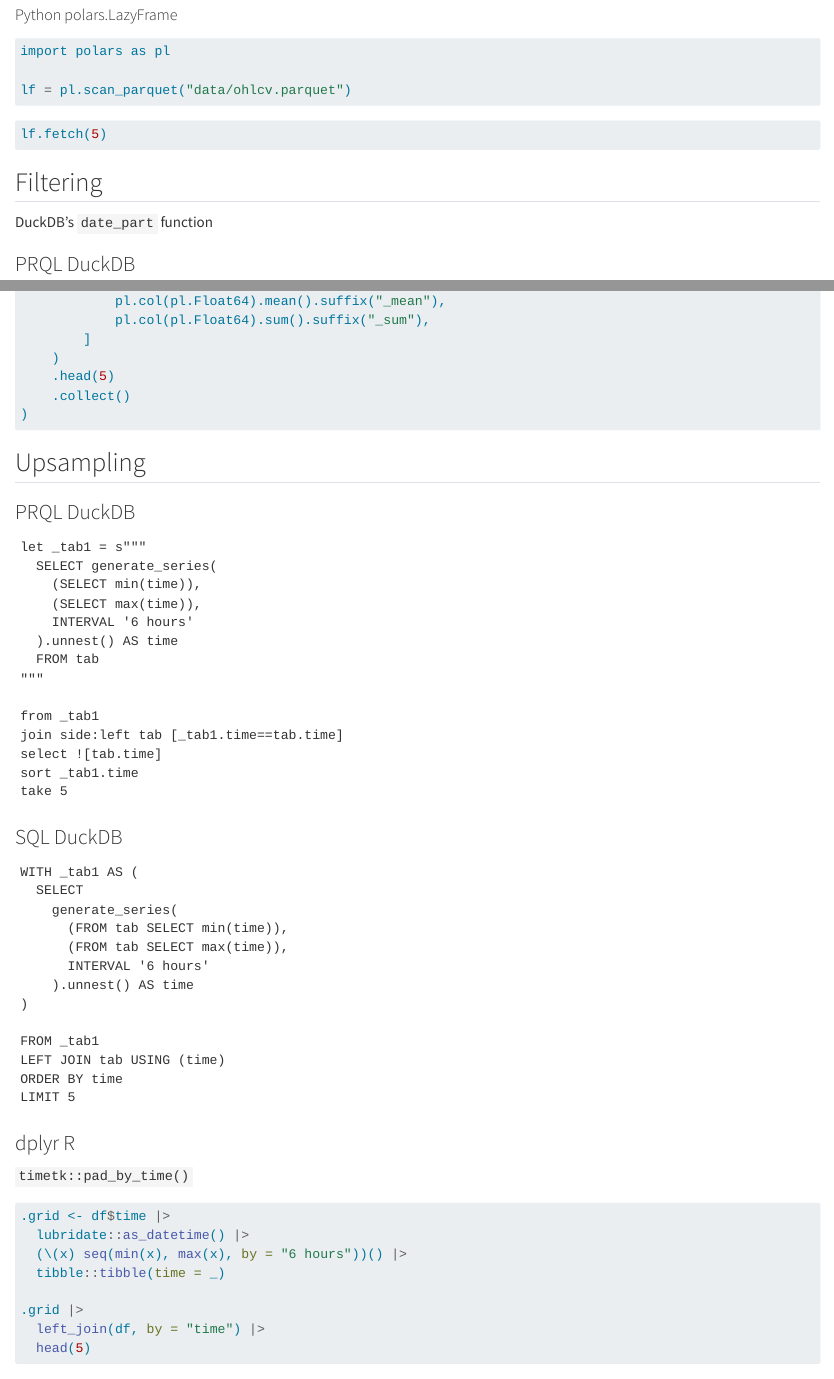
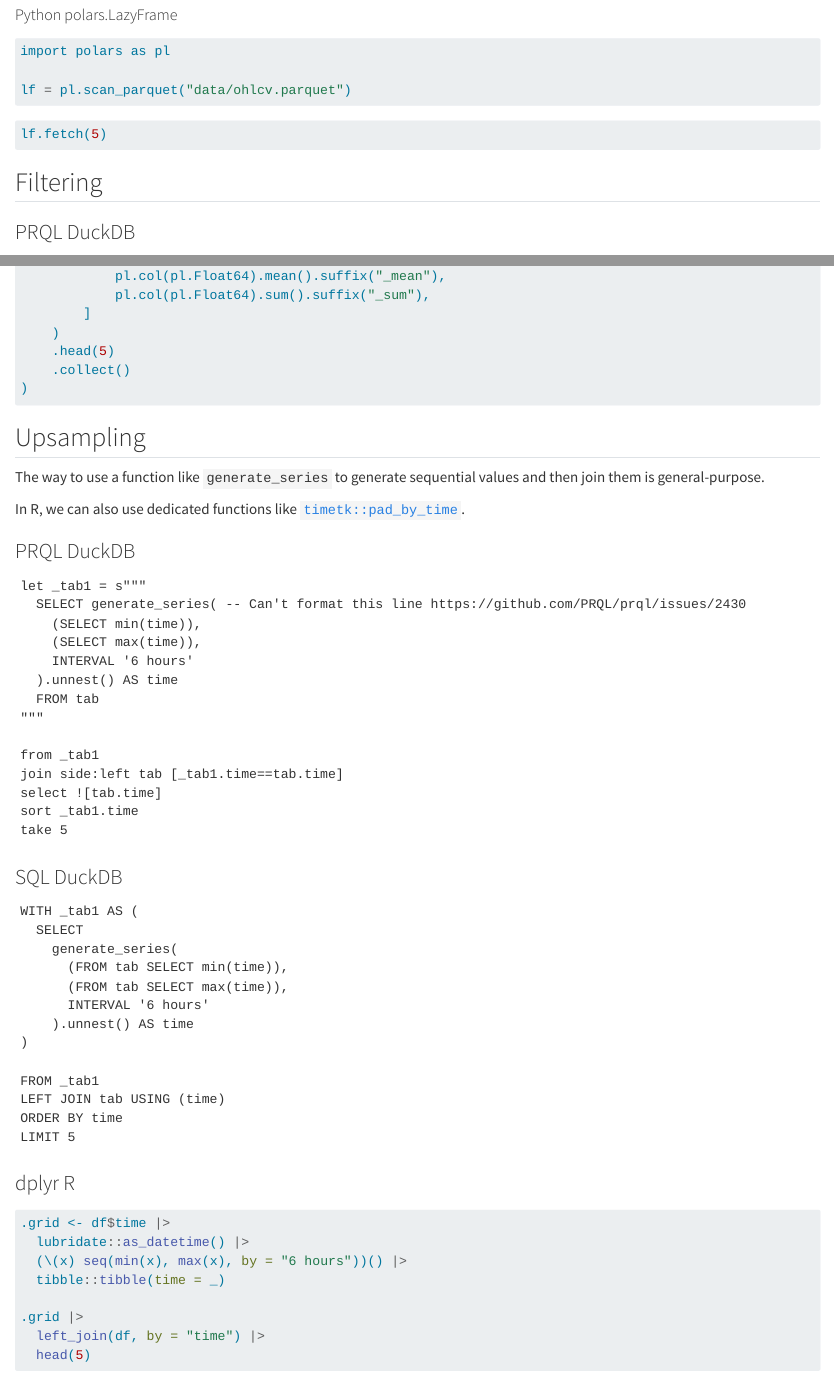
Before and after one commit to eitsupi/querying-with-prql, a Quarto document (docs/timeseries.qmd): the page in a window 1100 px wide, from 2080 px down, and a second part further down, joined at a grey line. Rendered offline with R 4.5, knitr and Pandoc in place of Quarto, with nearby package versions; the code chunks are not run, so their results and figures are left out; drawn as R Markdown's standard HTML page in place of the format the file asks for; long lines of code are wrapped.

Commit message:
fix some notes

````diff
--- a/docs/timeseries.qmd
+++ b/docs/timeseries.qmd
@@ -160,8 +160,6 @@
 :::
 
 ## Filtering
-
-DuckDB's `date_part` function
 
 :::{.panel-tabset}
 
@@ -407,13 +405,18 @@
 
 ## Upsampling
 
+The way to use a function like `generate_series` to generate sequential values and then join them is general-purpose.
+
+In R, we can also use dedicated functions like
+[`timetk::pad_by_time`](https://business-science.github.io/timetk/reference/pad_by_time.html).
+
 :::{.panel-tabset}
 
 ### PRQL DuckDB
 
 ```{prql}
 let _tab1 = s"""
-  SELECT generate_series(
+  SELECT generate_series( -- Can't format this line https://github.com/PRQL/prql/issues/2430
     (SELECT min(time)),
     (SELECT max(time)),
     INTERVAL '6 hours'
@@ -447,8 +450,6 @@
 ```
 
 ### dplyr R
-
-`timetk::pad_by_time()`
 
 ```{r}
 .grid <- df$time |>
````
